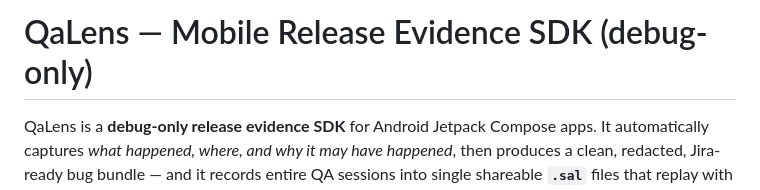
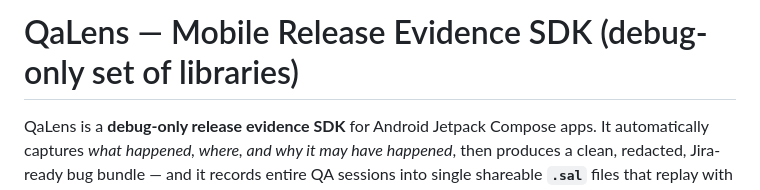
Before and after one commit to Sal7one/QaLense, a Markdown page: README.md, the part around the change. Drawn GitHub-style.

Commit message:
Update README title for clarity

```diff
--- a/README.md
+++ b/README.md
@@ -1,4 +1,4 @@
-# QaLens — Mobile Release Evidence SDK (debug-only)
+# QaLens — Mobile Release Evidence SDK (debug-only set of libraries)
 
 QaLens is a **debug-only release evidence SDK** for Android Jetpack Compose apps. It automatically
 captures *what happened, where, and why it may have happened*, then produces a clean, redacted,
```
